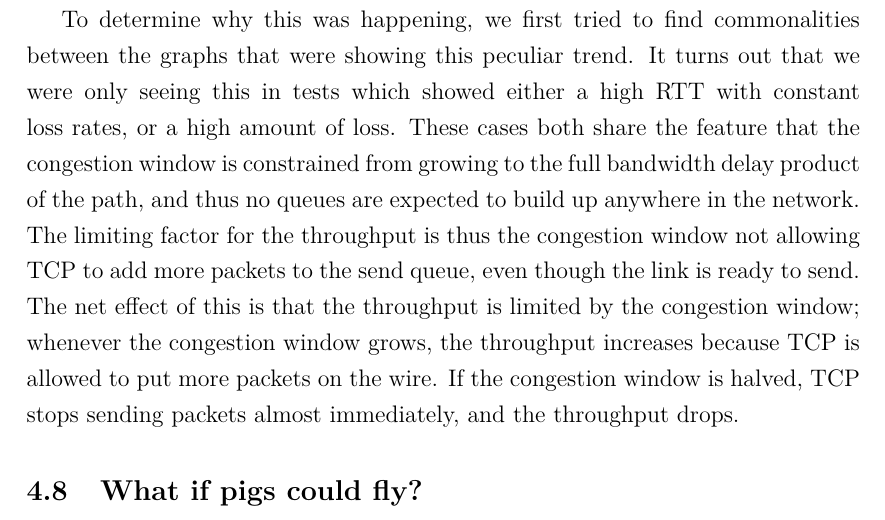
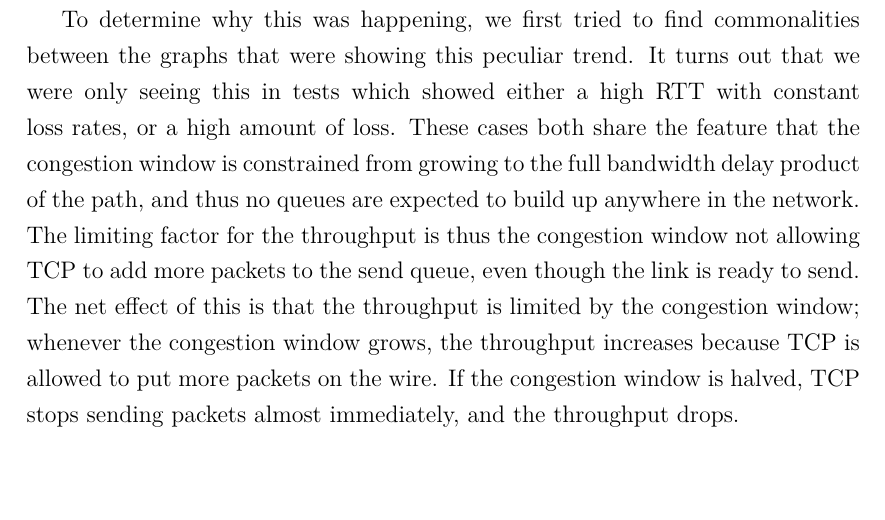
Before and after one commit to jamesbarlow/mptcp, a LaTeX paper (report/report.tex): part of page 38 of 40, cut so that both start at the same text. Compiled offline with pdfLaTeX.

Commit message:
No more flying pigs :(

```diff
--- a/report/report.tex
+++ b/report/report.tex
@@ -102,8 +102,6 @@ authors.
 \input{sections/results-closing-remarks}
 \FloatBarrier
 
-\subsection{What if pigs could fly?} % Optimal solution
-
 \clearpage
 \section{Conclusion and future work}
 \label{sec:conclusion}
```
